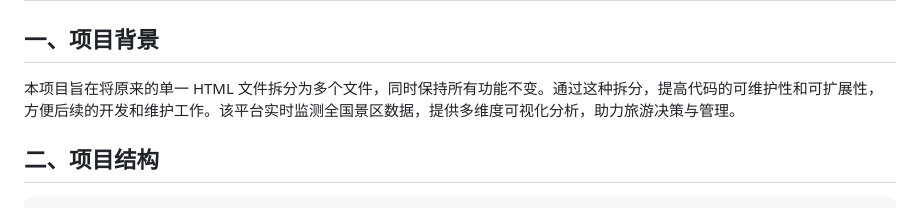
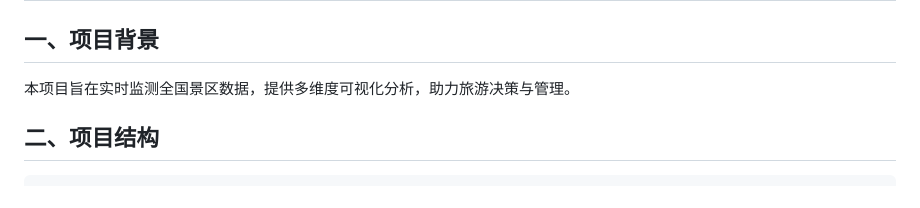
Before and after one commit to Darrickisar/NTA-DAP, a Markdown page: README.md, the part around the change. Drawn GitHub-style.

````diff
--- a/README.md
+++ b/README.md
@@ -1,7 +1,7 @@
 # 全国景区数据分析平台 - 多文件拆分方案
 
 ## 一、项目背景
-本项目旨在将原来的单一 HTML 文件拆分为多个文件，同时保持所有功能不变。通过这种拆分，提高代码的可维护性和可扩展性，方便后续的开发和维护工作。该平台实时监测全国景区数据，提供多维度可视化分析，助力旅游决策与管理。
+本项目旨在实时监测全国景区数据，提供多维度可视化分析，助力旅游决策与管理。
 
 ## 二、项目结构
 ```
````
